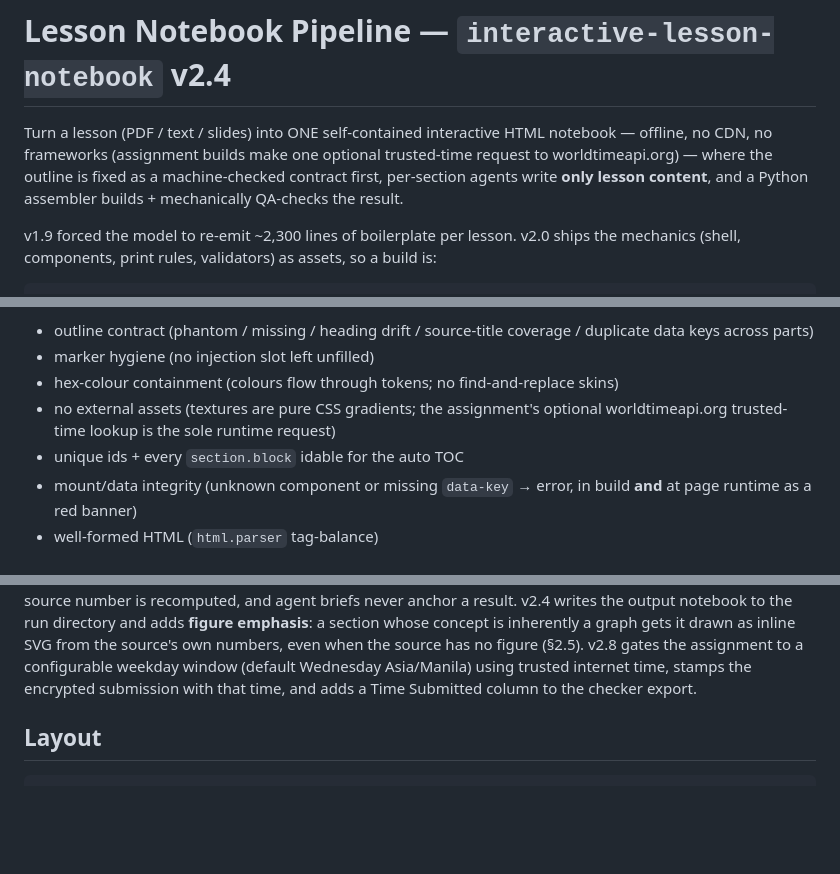
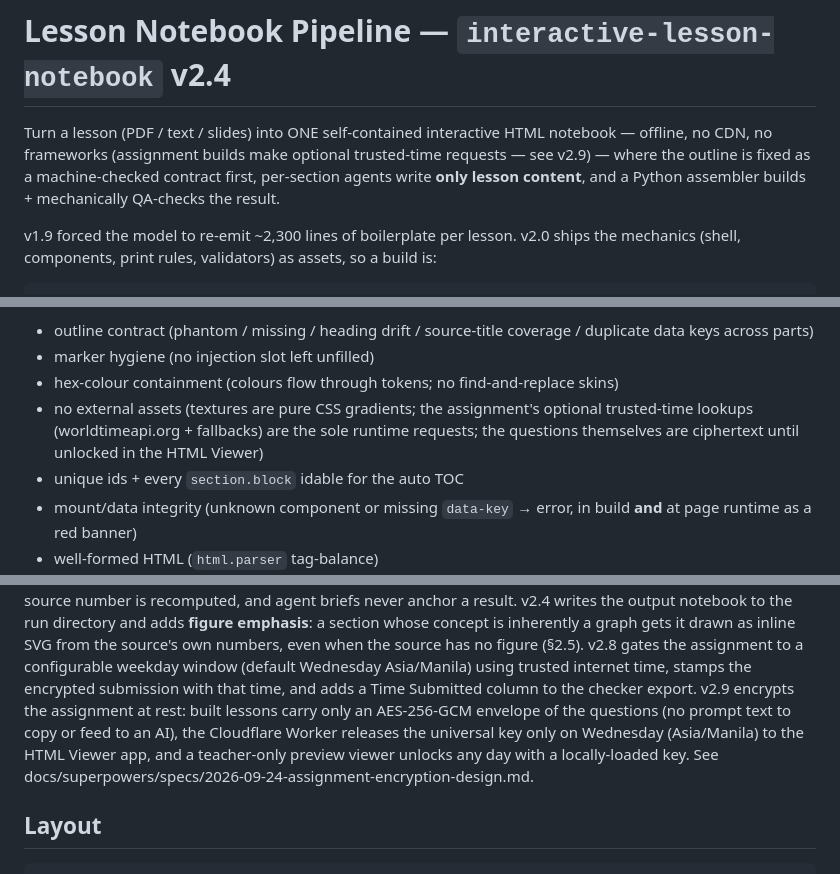
Before and after one commit to nevanzx/lesson-notebook-pipeline, a Markdown page: README.md, 3 parts joined by grey strips. GitHub-like rendering; blank space fills up the shorter version.

Commit message:
docs: v2.9 — assignment encryption across SKILL, README, component registry

```diff
--- a/README.md
+++ b/README.md
@@ -1,8 +1,8 @@
 # Lesson Notebook Pipeline — `interactive-lesson-notebook` v2.4
 
 Turn a lesson (PDF / text / slides) into ONE self-contained interactive HTML notebook —
-offline, no CDN, no frameworks (assignment builds make one optional trusted-time request
-to worldtimeapi.org) — where the outline is fixed as a machine-checked contract
+offline, no CDN, no frameworks (assignment builds make optional trusted-time
+requests — see v2.9) — where the outline is fixed as a machine-checked contract
 first, per-section agents write **only lesson content**, and a Python assembler builds +
 mechanically QA-checks the result.
 
@@ -30,7 +30,8 @@ in the workdir:
 - marker hygiene (no injection slot left unfilled)
 - hex-colour containment (colours flow through tokens; no find-and-replace skins)
 - no external assets (textures are pure CSS gradients; the assignment's optional
-  worldtimeapi.org trusted-time lookup is the sole runtime request)
+  trusted-time lookups (worldtimeapi.org + fallbacks) are the sole runtime requests;
+  the questions themselves are ciphertext until unlocked in the HTML Viewer)
 - unique ids + every `section.block` idable for the auto TOC
 - mount/data integrity (unknown component or missing `data-key` → error, in build **and** at page runtime as a red banner)
 - well-formed HTML (`html.parser` tag-balance)
@@ -51,6 +52,11 @@ as inline SVG from the source's own numbers, even when the source has no figure
 v2.8 gates the assignment to a configurable weekday window (default Wednesday Asia/Manila)
 using trusted internet time, stamps the encrypted submission with that time, and adds a
 Time Submitted column to the checker export.
+v2.9 encrypts the assignment at rest: built lessons carry only an AES-256-GCM
+envelope of the questions (no prompt text to copy or feed to an AI), the
+Cloudflare Worker releases the universal key only on Wednesday (Asia/Manila)
+to the HTML Viewer app, and a teacher-only preview viewer unlocks any day with
+a locally-loaded key. See docs/superpowers/specs/2026-09-24-assignment-encryption-design.md.
 
 ## Layout
 
```
Also changed, not shown: other parts of README.md (+1 -1 lines), v2/SKILL.md (+14 -2 lines), 1 other file.
